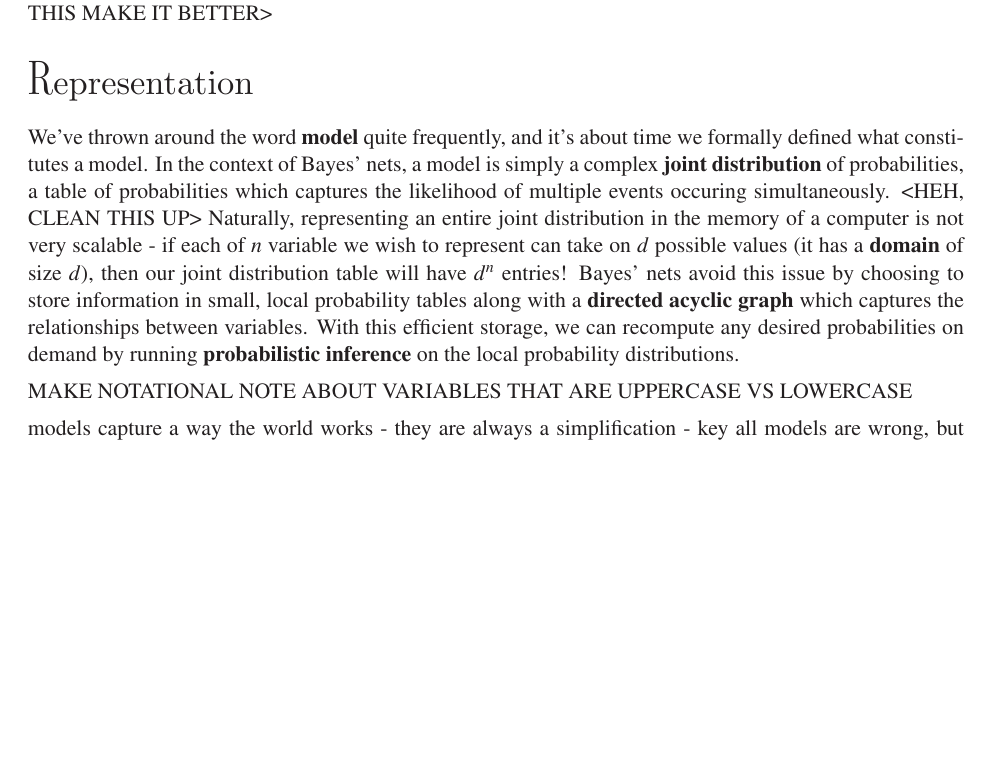
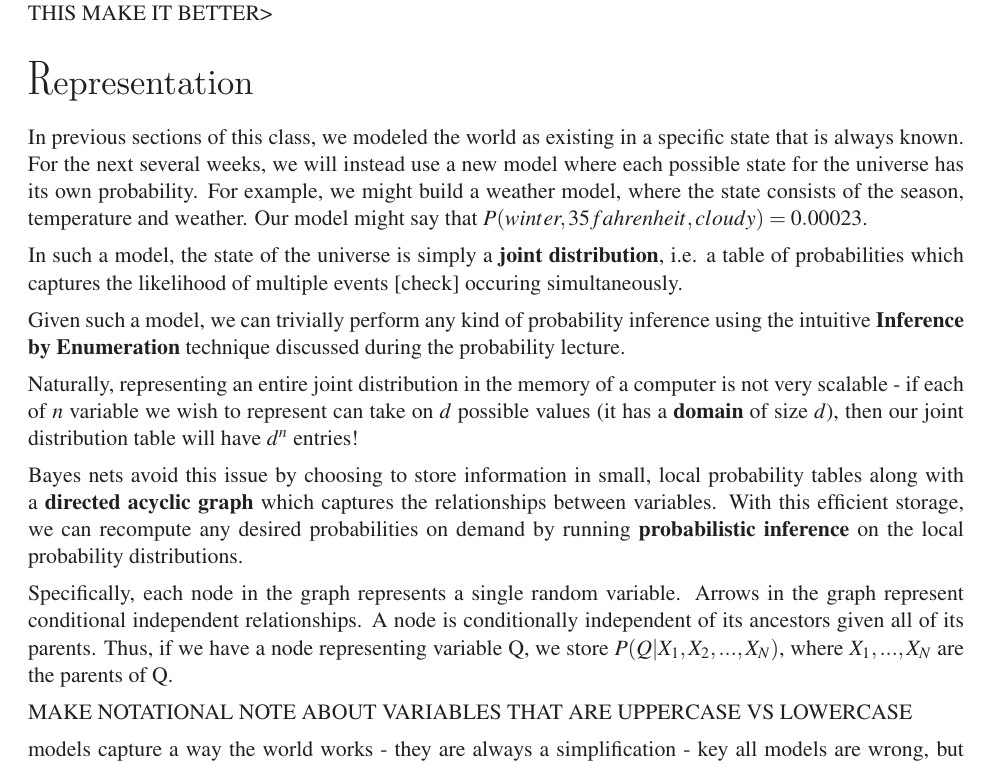
Before and after one commit to joshHug/hug188, a LaTeX document (week6/n6.tex): part of page 1 of 2, cut so that both start at the same text, the shorter picture padded with empty space. Compiled offline with LaTeX, dvips and Ghostscript.

Commit message:
minor notes 6 improvements

```diff
--- a/week6/n6.tex
+++ b/week6/n6.tex
@@ -27,8 +27,18 @@
 In artificial intelligence, we often want to model the relationships between various nondeterministic events. If the weather predicts a 40\% chance of rain, should I carry my umbrella? How many scoops of ice cream should I get if the more scoops I get, the more likely I am to drop it all? If there was an accident 15 minutes ago on the freeway on my route to Oracle Arena to watch the Warriors' game, should I leave now or in 30 minutes? All of these questions (and innumerable more) can be answered with \textbf{Bayesian networks} (Bayes' nets for short), graphical models that capture the conditional independence relationships between variables we want to represent and when done correctly can allow us to make good predictive inferences about various questions we wish to answer. Let's get started by discussing how Bayes' nets are constructed. <DONT LIKE THIS MAKE IT BETTER>
 
 \section*{Representation}
-We've thrown around the word \textbf{model} quite frequently, and it's about time we formally defined what constitutes a model. In the context of Bayes' nets, a model is simply a complex \textbf{joint distribution} of probabilities, a table of probabilities which captures the likelihood of multiple events occuring simultaneously. <HEH, CLEAN THIS UP> Naturally, representing an entire joint distribution in the memory of a computer is not very scalable - if each of $n$ variable we wish to represent can take on $d$ possible values (it has a \textbf{domain} of size $d$), then our joint distribution table will have $d^n$ entries! Bayes' nets avoid this issue by choosing to store information in small, local probability tables along with a \textbf{directed acyclic graph} which captures the relationships between variables. With this efficient storage, we can recompute any desired probabilities on demand by running \textbf{probabilistic inference} on the local probability distributions.
 
+In previous sections of this class, we modeled the world as existing in a specific state that is always known. For the next several weeks, we will instead use a new model where each possible state for the universe has its own probability. For example, we might build a weather model, where the state consists of the season, temperature and weather. Our model might say that $P(winter, 35 fahrenheit, cloudy) = 0.00023$.
+
+In such a model, the state of the universe is simply a \textbf{joint distribution}, i.e. a table of probabilities which captures the likelihood of multiple events [check] occuring simultaneously.
+
+Given such a model, we can trivially perform any kind of probability inference using the intuitive \textbf{Inference by Enumeration} technique discussed during the probability lecture.
+
+Naturally, representing an entire joint distribution in the memory of a computer is not very scalable - if each of $n$ variable we wish to represent can take on $d$ possible values (it has a \textbf{domain} of size $d$), then our joint distribution table will have $d^n$ entries!
+
+Bayes nets avoid this issue by choosing to store information in small, local probability tables along with a \textbf{directed acyclic graph} which captures the relationships between variables. With this efficient storage, we can recompute any desired probabilities on demand by running \textbf{probabilistic inference} on the local probability distributions.
+
+Specifically, each node in the graph represents a single random variable. Arrows in the graph represent conditional independent relationships. A node is conditionally independent of its ancestors given all of its parents. Thus, if we have a node representing variable Q, we store $P(Q | X_1, X_2, ..., X_N)$, where $X_1, ..., X_N$ are the parents of Q.
 
 MAKE NOTATIONAL NOTE ABOUT VARIABLES THAT ARE UPPERCASE VS LOWERCASE
 
```
